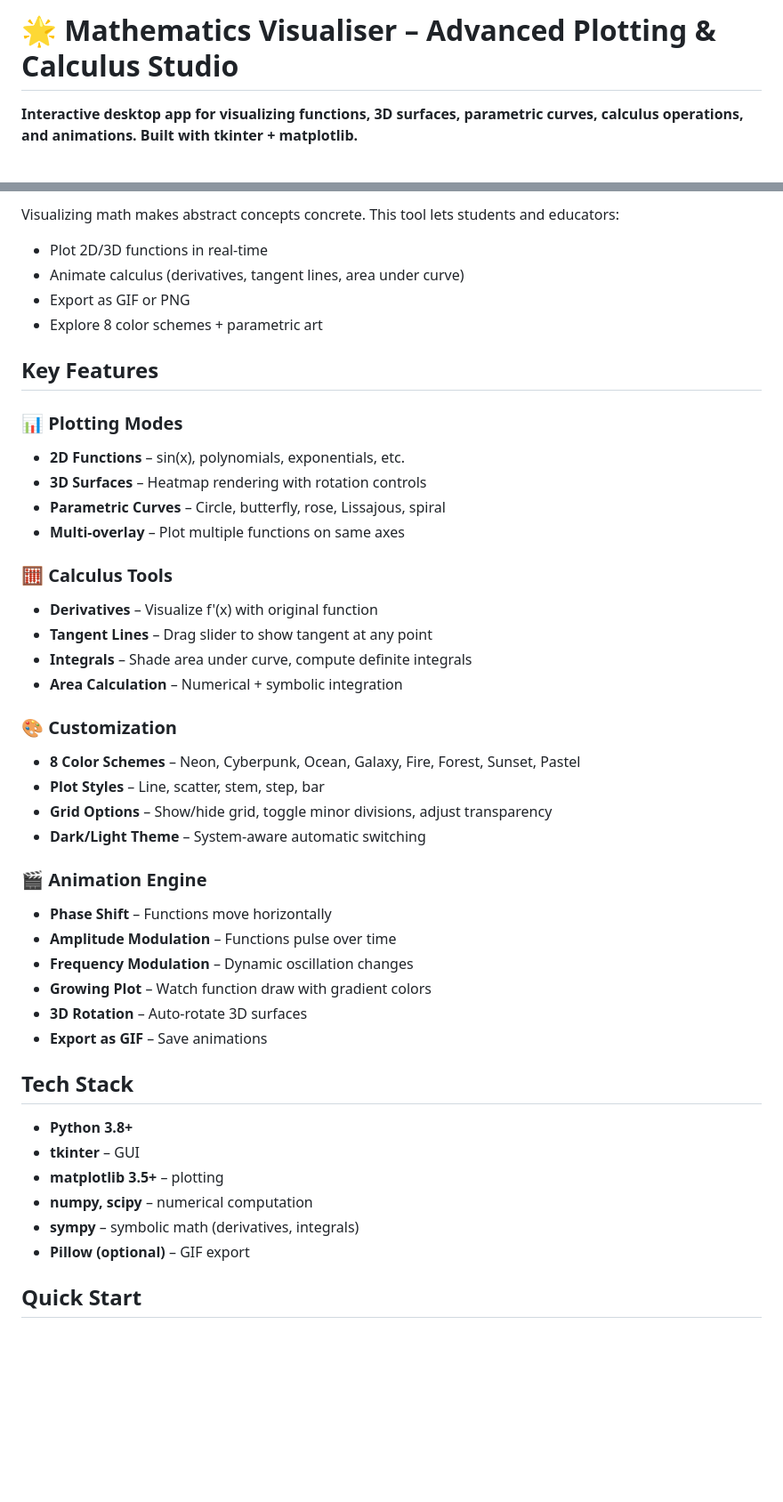
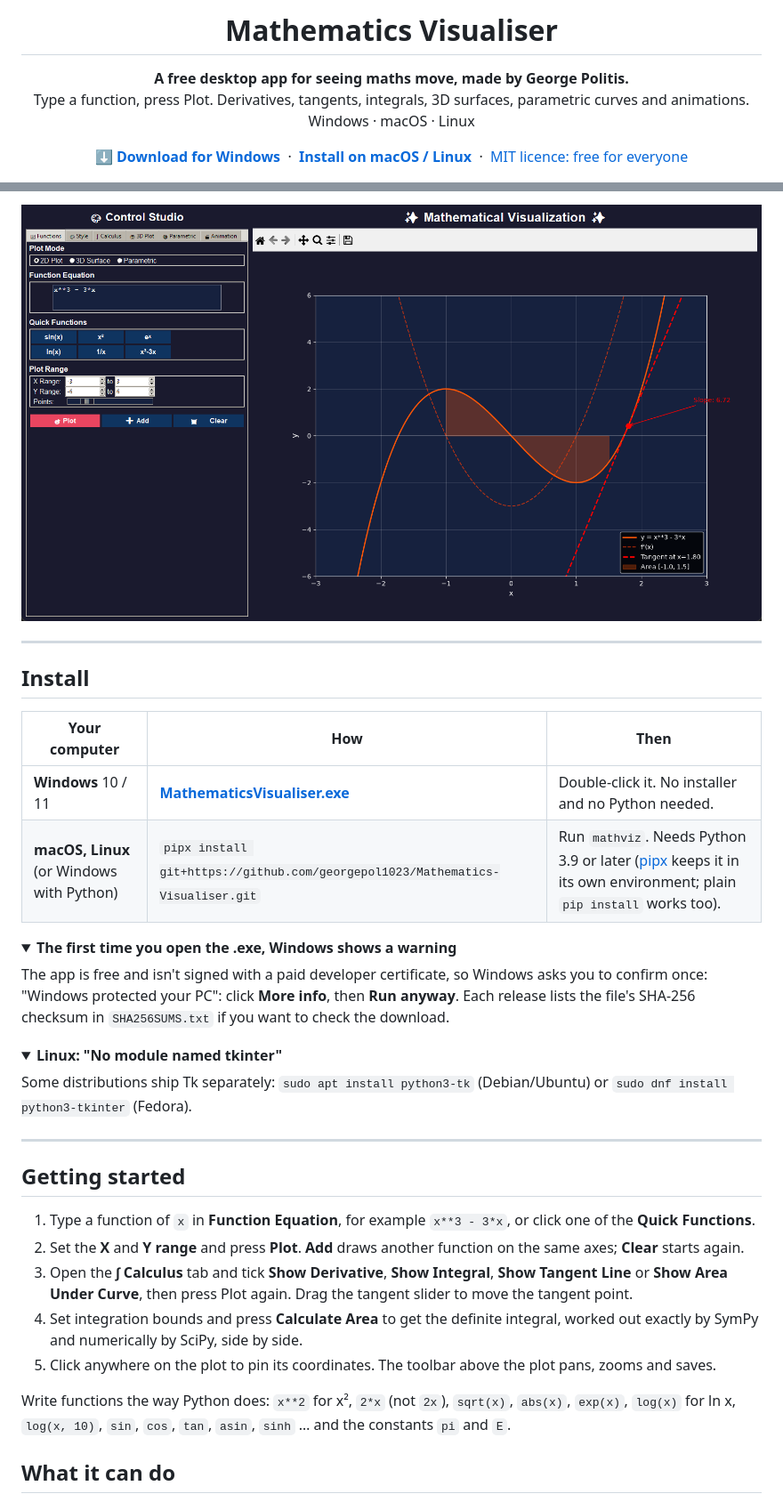
Before and after one commit to georgepol1023/Mathematics-Visualiser, a Markdown page: README.md, 2 parts joined by grey strips. Shown at 89% size. GitHub-like rendering; pictures changed too: docs/screenshot.png (added); folded sections open; blank space fills up the shorter version.

Commit message:
Rewrite README, add screenshots, MIT licence and changelog
Co-Authored-By: Claude Opus 5.5 <noreply@anthropic.com>

```diff
--- a/README.md
+++ b/README.md
@@ -1,6 +1,12 @@
-# 🌟 Mathematics Visualiser – Advanced Plotting & Calculus Studio
+<h1 align="center">Mathematics Visualiser</h1>
 
-<!-- ADD DEMO GIF HERE -->
+<p align="center"><b>A free desktop app for seeing maths move, made by George Politis.</b><br>
+Type a function, press Plot. Derivatives, tangents, integrals, 3D surfaces, parametric curves and animations.<br>
+Windows · macOS · Linux</p>
 
-**Interactive desktop app for visualizing functions, 3D surfaces, parametric curves, calculus operations, and animations. Built with tkinter + matplotlib.**
+<p align="center">
+  <a href="https://github.com/georgepol1023/Mathematics-Visualiser/releases/latest"><b>⬇ Download for Windows</b></a> &nbsp;·&nbsp;
+  <a href="#install"><b>Install on macOS / Linux</b></a> &nbsp;·&nbsp;
+  <a href="LICENSE">MIT licence: free for everyone</a>
+</p>
 
@@ -8,45 +16,39 @@
 
-Visualizing math makes abstract concepts concrete. This tool lets students and educators:
-- Plot 2D/3D functions in real-time
-- Animate calculus (derivatives, tangent lines, area under curve)
-- Export as GIF or PNG
-- Explore 8 color schemes + parametric art
+![Mathematics Visualiser showing x³ − 3x with its derivative, a tangent line at x = 1.8 and the shaded area from −1 to 1.5](docs/screenshot.png)
 
-## Key Features
+---
 
-### 📊 Plotting Modes
-- **2D Functions** – sin(x), polynomials, exponentials, etc.
-- **3D Surfaces** – Heatmap rendering with rotation controls
-- **Parametric Curves** – Circle, butterfly, rose, Lissajous, spiral
-- **Multi-overlay** – Plot multiple functions on same axes
+## Install
 
-### 🧮 Calculus Tools
-- **Derivatives** – Visualize f'(x) with original function
-- **Tangent Lines** – Drag slider to show tangent at any point
-- **Integrals** – Shade area under curve, compute definite integrals
-- **Area Calculation** – Numerical + symbolic integration
+| Your computer | How | Then |
+|---|---|---|
+| **Windows** 10 / 11 | [**MathematicsVisualiser.exe**](https://github.com/georgepol1023/Mathematics-Visualiser/releases/latest/download/MathematicsVisualiser.exe) | Double-click it. No installer and no Python needed. |
+| **macOS, Linux** (or Windows with Python) | `pipx install git+https://github.com/georgepol1023/Mathematics-Visualiser.git` | Run `mathviz`. Needs Python 3.9 or later ([pipx](https://pipx.pypa.io) keeps it in its own environment; plain `pip install` works too). |
 
-### 🎨 Customization
-- **8 Color Schemes** – Neon, Cyberpunk, Ocean, Galaxy, Fire, Forest, Sunset, Pastel
-- **Plot Styles** – Line, scatter, stem, step, bar
-- **Grid Options** – Show/hide grid, toggle minor divisions, adjust transparency
-- **Dark/Light Theme** – System-aware automatic switching
+<details>
+<summary><b>The first time you open the .exe, Windows shows a warning</b></summary>
 
-### 🎬 Animation Engine
-- **Phase Shift** – Functions move horizontally
-- **Amplitude Modulation** – Functions pulse over time
-- **Frequency Modulation** – Dynamic oscillation changes
-- **Growing Plot** – Watch function draw with gradient colors
-- **3D Rotation** – Auto-rotate 3D surfaces
-- **Export as GIF** – Save animations
+The app is free and isn't signed with a paid developer certificate, so Windows asks you to confirm once:
+"Windows protected your PC": click **More info**, then **Run anyway**. Each release lists the file's SHA-256 checksum in `SHA256SUMS.txt` if you want to check the download.
+</details>
 
-## Tech Stack
+<details>
+<summary><b>Linux: "No module named tkinter"</b></summary>
 
-- **Python 3.8+**
-- **tkinter** – GUI
-- **matplotlib 3.5+** – plotting
-- **numpy, scipy** – numerical computation
-- **sympy** – symbolic math (derivatives, integrals)
-- **Pillow (optional)** – GIF export
+Some distributions ship Tk separately: `sudo apt install python3-tk` (Debian/Ubuntu) or `sudo dnf install python3-tkinter` (Fedora).
+</details>
 
-## Quick Start
+---
+
+## Getting started
+
+1. Type a function of `x` in **Function Equation**, for example `x**3 - 3*x`, or click one of the **Quick Functions**.
+2. Set the **X** and **Y range** and press **Plot**. **Add** draws another function on the same axes; **Clear** starts again.
+3. Open the **∫ Calculus** tab and tick **Show Derivative**, **Show Integral**, **Show Tangent Line** or **Show Area Under Curve**, then press Plot again. Drag the tangent slider to move the tangent point.
+4. Set integration bounds and press **Calculate Area** to get the definite integral, worked out exactly by SymPy and numerically by SciPy, side by side.
+5. Click anywhere on the plot to pin its coordinates. The toolbar above the plot pans, zooms and saves.
+
+Write functions the way Python does: `x**2` for x², `2*x` (not `2x`), `sqrt(x)`, `abs(x)`, `exp(x)`, `log(x)` for ln x, `log(x, 10)`, `sin`, `cos`, `tan`, `asin`, `sinh` … and the constants `pi` and `E`.
+
+## What it can do
+
```
Also changed, not shown: other parts of README.md (+49 -100 lines), CHANGELOG.md (added, +25 -0 lines), docs/parametric.png (added), docs/surface.png (added), 1 other file.
